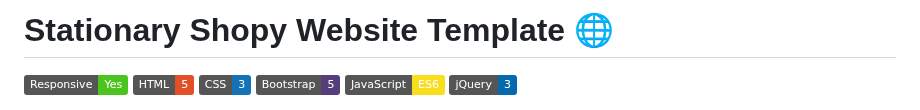
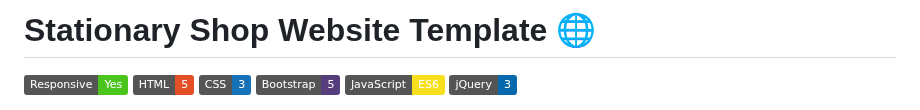
Before and after one commit to coderomm/Stationary-Shop, a Markdown page: README.md, the part around the change. Drawn GitHub-style; badges without logos.

```diff
--- a/README.md
+++ b/README.md
@@ -1,4 +1,4 @@
-# Stationary Shopy Website Template 🌐
+# Stationary Shop Website Template 🌐
 
 ![Responsive Design](https://img.shields.io/badge/Responsive-Yes-4BC51D)
 ![HTML](https://img.shields.io/badge/HTML-5-E34F26)
```
